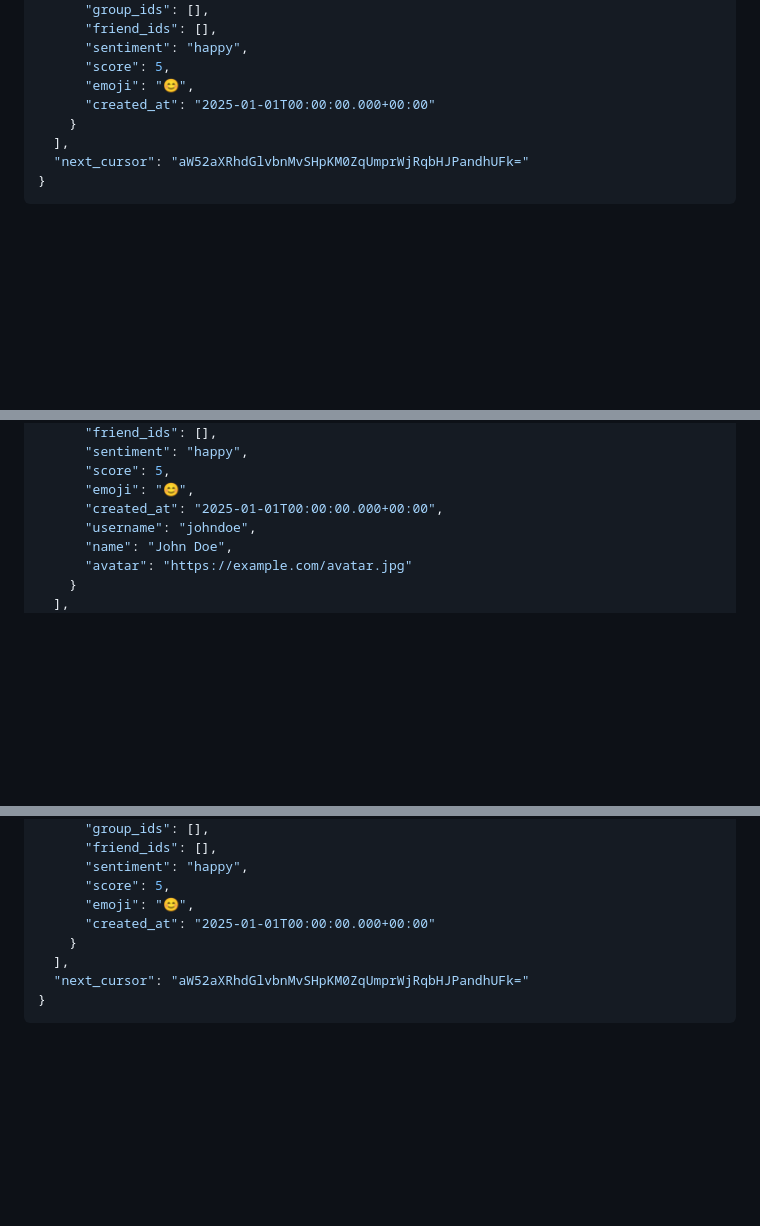
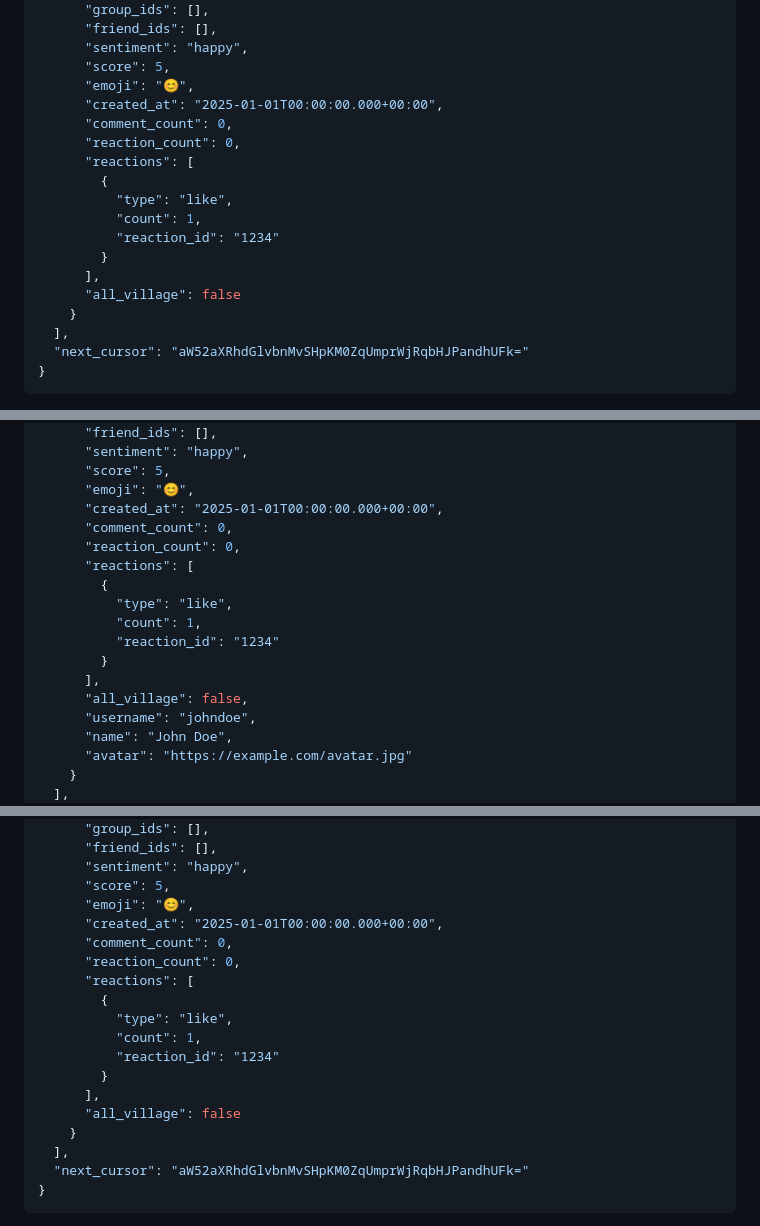
Before and after one commit to anjalik1505/town-functions, a Markdown page: README.md, 3 parts joined by grey strips. GitHub-like rendering; blank space fills up the shorter version.

```diff
--- a/README.md
+++ b/README.md
@@ -416,7 +416,17 @@ _Note: Both parameters are optional. Default limit is 20 (min: 1, max: 100). aft
       "sentiment": "happy",
       "score": 5,
       "emoji": "😊",
-      "created_at": "2025-01-01T00:00:00.000+00:00"
+      "created_at": "2025-01-01T00:00:00.000+00:00",
+      "comment_count": 0,
+      "reaction_count": 0,
+      "reactions": [
+        {
+          "type": "like",
+          "count": 1,
+          "reaction_id": "1234"
+        }
+      ],
+      "all_village": false
     }
   ],
   "next_cursor": "aW52aXRhdGlvbnMvSHpKM0ZqUmprWjRqbHJPandhUFk="
@@ -500,6 +510,16 @@ _Note: Both parameters are optional. Default limit is 20 (min: 1, max: 100). aft
       "score": 5,
       "emoji": "😊",
       "created_at": "2025-01-01T00:00:00.000+00:00",
+      "comment_count": 0,
+      "reaction_count": 0,
+      "reactions": [
+        {
+          "type": "like",
+          "count": 1,
+          "reaction_id": "1234"
+        }
+      ],
+      "all_village": false,
       "username": "johndoe",
       "name": "John Doe",
       "avatar": "https://example.com/avatar.jpg"
@@ -1466,7 +1553,17 @@ _Note: Both parameters are optional. Default limit is 20 (min: 1, max: 100). aft
       "sentiment": "happy",
       "score": 5,
       "emoji": "😊",
-      "created_at": "2025-01-01T00:00:00.000+00:00"
+      "created_at": "2025-01-01T00:00:00.000+00:00",
+      "comment_count": 0,
+      "reaction_count": 0,
+      "reactions": [
+        {
+          "type": "like",
+          "count": 1,
+          "reaction_id": "1234"
+        }
+      ],
+      "all_village": false
     }
   ],
   "next_cursor": "aW52aXRhdGlvbnMvSHpKM0ZqUmprWjRqbHJPandhUFk="
```
Also changed, not shown: other parts of README.md (+67 -0 lines).
